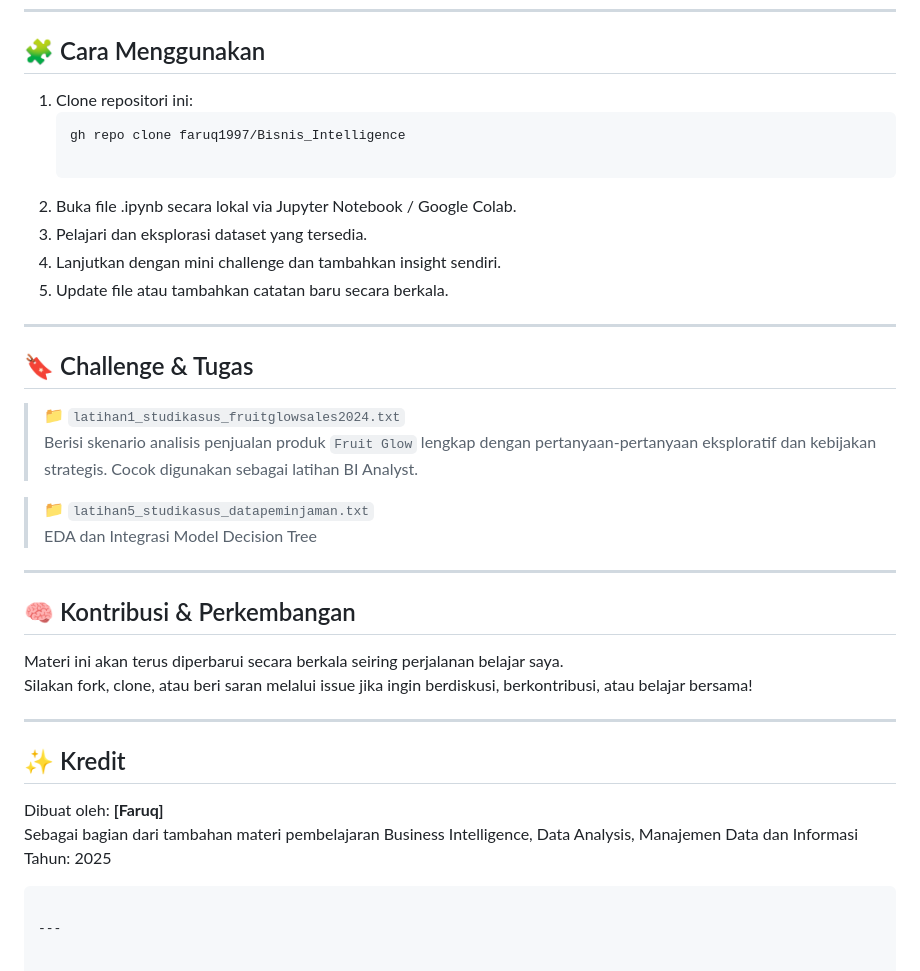
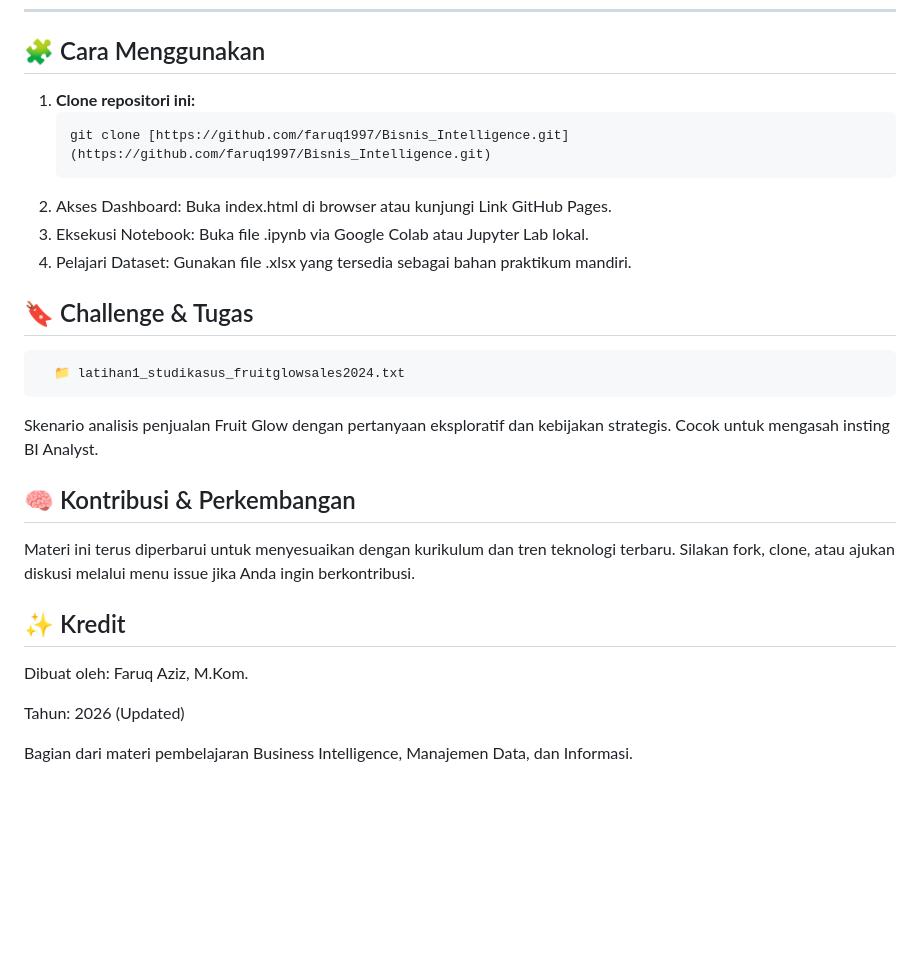
Before and after one commit to faruq1997/Bisnis_Intelligence, a Markdown page: README.md, the part around one of its changes. Drawn GitHub-style; blank space fills up the shorter version.

````diff
--- a/README.md
+++ b/README.md
@@ -52,39 +69,25 @@ Repositori ini berisi kumpulan materi, studi kasus, dan latihan praktis untuk me
 
 ## 🧩 Cara Menggunakan
 
-1. Clone repositori ini:
+1. **Clone repositori ini:**
+   ```bash
+   git clone [https://github.com/faruq1997/Bisnis_Intelligence.git](https://github.com/faruq1997/Bisnis_Intelligence.git)
    ```
-   gh repo clone faruq1997/Bisnis_Intelligence
-
-2. Buka file .ipynb secara lokal via Jupyter Notebook / Google Colab.
-3. Pelajari dan eksplorasi dataset yang tersedia.
-4. Lanjutkan dengan mini challenge dan tambahkan insight sendiri.
-5. Update file atau tambahkan catatan baru secara berkala.
-
----
+2. Akses Dashboard: Buka index.html di browser atau kunjungi Link GitHub Pages.
+3. Eksekusi Notebook: Buka file .ipynb via Google Colab atau Jupyter Lab lokal.
+4. Pelajari Dataset: Gunakan file .xlsx yang tersedia sebagai bahan praktikum mandiri.
 
 ## 🔖 Challenge & Tugas
+      📁 latihan1_studikasus_fruitglowsales2024.txt
 
-> 📁 `latihan1_studikasus_fruitglowsales2024.txt`
-Berisi skenario analisis penjualan produk `Fruit Glow` lengkap dengan pertanyaan-pertanyaan eksploratif dan kebijakan strategis. Cocok digunakan sebagai latihan BI Analyst.
-
-> 📁 `latihan5_studikasus_datapeminjaman.txt`
-EDA dan Integrasi Model Decision Tree
-
----
+Skenario analisis penjualan Fruit Glow dengan pertanyaan eksploratif dan kebijakan strategis. Cocok untuk mengasah insting BI Analyst.
 
 ## 🧠 Kontribusi & Perkembangan
-
-Materi ini akan terus diperbarui secara berkala seiring perjalanan belajar saya.
-Silakan fork, clone, atau beri saran melalui issue jika ingin berdiskusi, berkontribusi, atau belajar bersama!
-
----
+Materi ini terus diperbarui untuk menyesuaikan dengan kurikulum dan tren teknologi terbaru. Silakan fork, clone, atau ajukan diskusi melalui menu issue jika Anda ingin berkontribusi.
 
 ## ✨ Kredit
+Dibuat oleh: Faruq Aziz, M.Kom.
 
-Dibuat oleh: **[Faruq]**
-Sebagai bagian dari tambahan materi pembelajaran Business Intelligence, Data Analysis, Manajemen Data dan Informasi
-Tahun: 2025
-```
+Tahun: 2026 (Updated)
 
----
+Bagian dari materi pembelajaran Business Intelligence, Manajemen Data, dan Informasi.
````
Also changed, not shown: other parts of README.md (+40 -23 lines).
